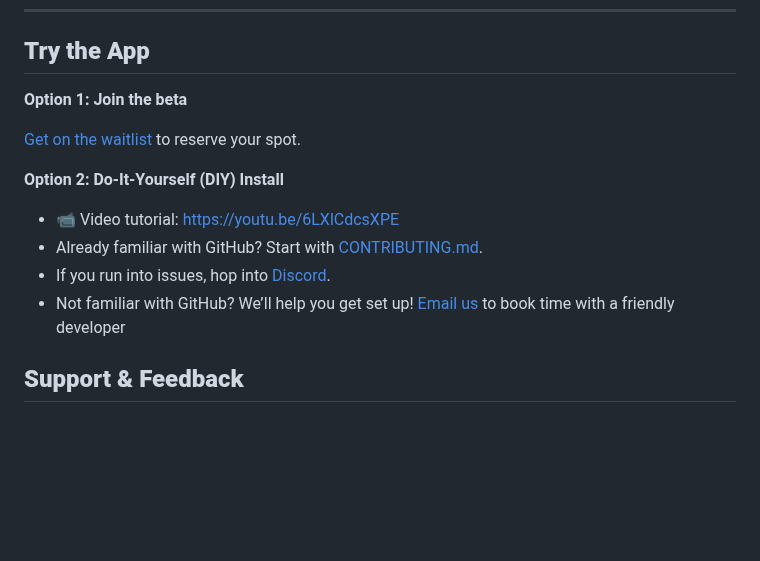
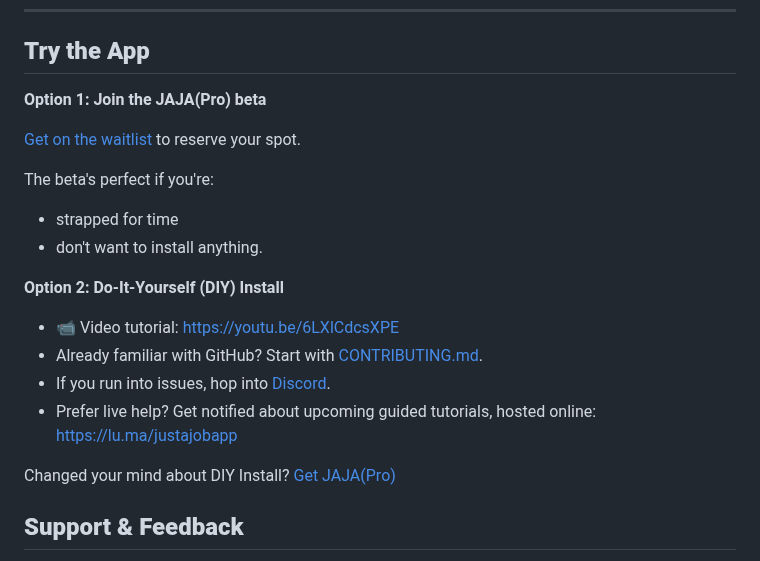
Before and after one commit to sprat-kv/jobseeker-analytics, a Markdown page: README.md, the part around one of its changes. Rendered like a GitHub page; blank space fills up the shorter version.

```diff
--- a/README.md
+++ b/README.md
@@ -28,15 +28,21 @@ JAJA was featured on GitHub's official YouTube channel for Open Source Friday!
 
 ## **Try the App**
 
-**Option 1: Join the beta**
+**Option 1: Join the JAJA(Pro) beta**
 
 [Get on the waitlist](https://app.formbricks.com/s/cmagfwkuu3f8bug01e340supq) to reserve your spot.
+
+The beta's perfect if you're:
+- strapped for time
+- don't want to install anything.
 
 **Option 2: Do-It-Yourself (DIY) Install**
 -  📹 Video tutorial: https://youtu.be/6LXlCdcsXPE
 - Already familiar with GitHub? Start with [CONTRIBUTING.md](https://github.com/lnovitz/jobseeker-analytics/blob/main/CONTRIBUTING.md).
 - If you run into issues, hop into [Discord](https://discord.gg/gsdpMchCam).
-- Not familiar with GitHub? We’ll help you get set up! [Email us](mailto:help@justajobapp.com?subject=Help%20Running%20App%20On%20Personal%20Computer) to book time with a friendly developer
+- Prefer live help? Get notified about upcoming guided tutorials, hosted online: https://lu.ma/justajobapp
+
+Changed your mind about DIY Install? [Get JAJA(Pro)](https://app.formbricks.com/s/cmagfwkuu3f8bug01e340supq)
 
 ## **Support & Feedback**
 
```
Also changed, not shown: other parts of README.md (+0 -1 lines).
